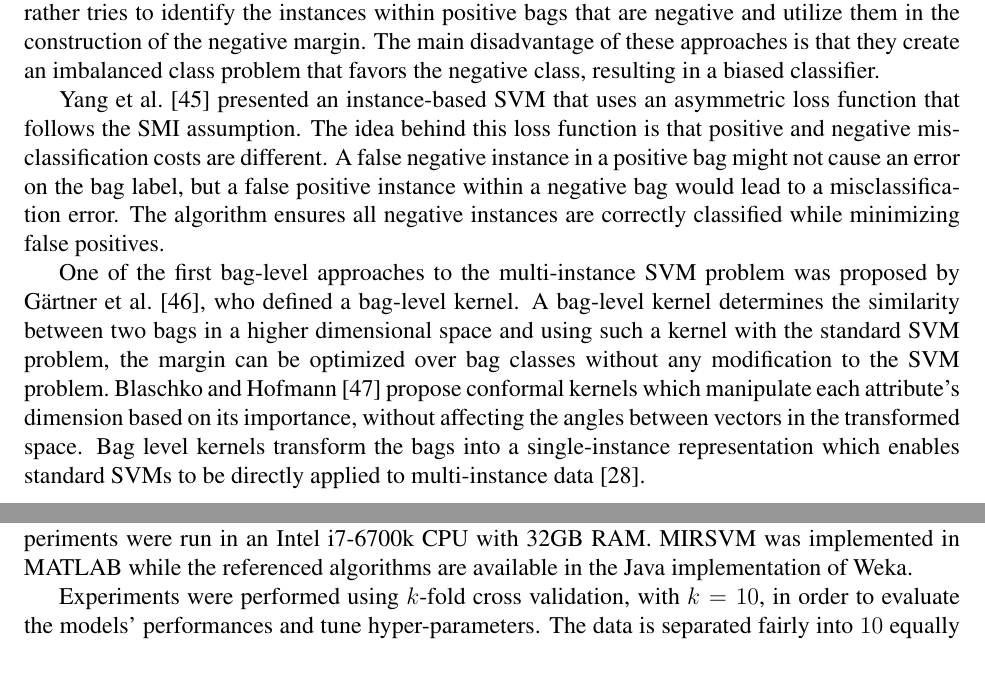
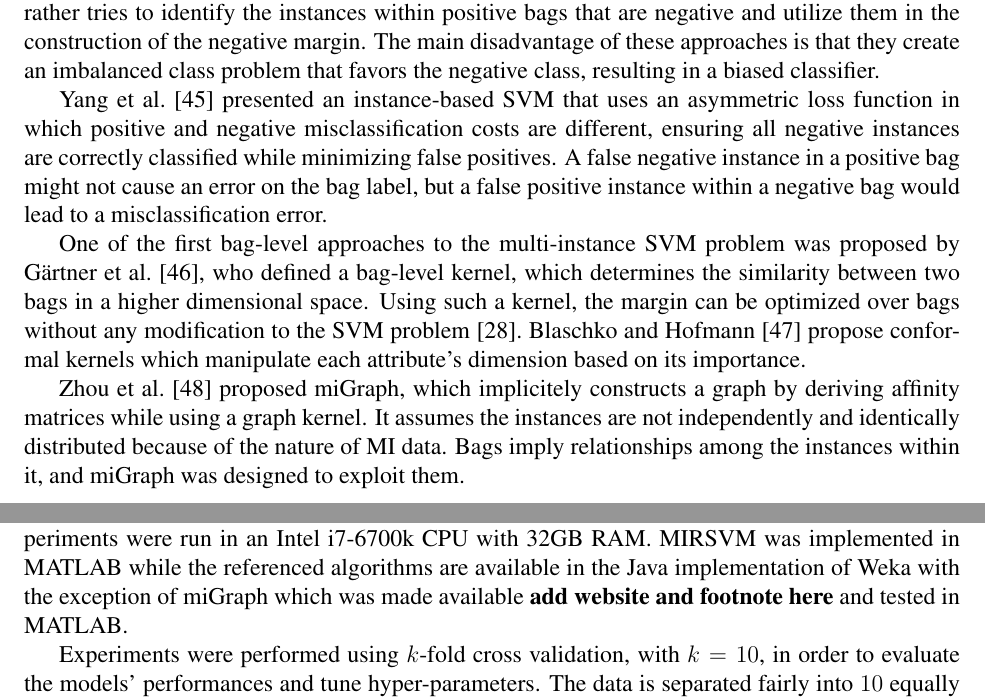
Before and after one commit to melkiga/MultiInstanceLearning, a LaTeX paper (ArticleRevision/article/article.tex): two parts of pages 7 and 16 of 27, joined at a grey line, cut so that both start at the same text, the shorter picture padded with empty space. Compiled offline with pdfLaTeX.

Commit message:
Modified SVM-MI background to include miGraph + other
> added miGraph to experimental environment
> added small description of miGraph in background (SVM background)

```diff
--- a/ArticleRevision/article/article.tex
+++ b/ArticleRevision/article/article.tex
@@ -186,9 +186,11 @@ The MI adaptation of the SVM presents two contexts for solving the problem: the
 
 \citet{Andrews2002} proposed a mixed-integer quadratic program that solves the MI problem at an instance-level, using a support vector machine, named MISVM, that can be solved heuristically. Rather than maximizing the margin of separability between instances of different classes, this instance-based method maximizes the margin between bags. It tries to identify the key instance from each positive bag that makes the bag positive by assuming it has the highest margin value~\citep{Herrera2016}. Instances from positive bags are selected as bag-representatives, and the algorithm iteratively creates a classifier that separates those representatives from all instances from the negative bags. Using bag-representatives from one class and all instances from the other is an example of an approach that combines rules from the SMI assumption and the collective assumption. This approach was used in the context of active learning.~\citet{Wang20143106} proposed a multi-criteria decision making system that measures the significance of unlabeled instances and selects the best instance iteratively using MISVM. A disadvantage of the approach MISVM takes, stems from the assumption that all instances within positive bags are also positive, which is an implicit step in the initialization of MISVM.~\citet{Andrews2002} also proposed a second mixed-integer instance-level approach, named mi-SVM, which does not discard the negative instances of the positive bags. It rather tries to identify the instances within positive bags that are negative and utilize them in the construction of the negative margin. The main disadvantage of these approaches is that they create an imbalanced class problem that favors the negative class, resulting in a biased classifier.
 
-\citet{Yang2006} presented an instance-based SVM that uses an asymmetric loss function that follows the SMI assumption. The idea behind this loss function is that positive and negative misclassification costs are different. A false negative instance in a positive bag might not cause an error on the bag label, but a false positive instance within a negative bag would lead to a misclassification error. The algorithm ensures all negative instances are correctly classified while minimizing false positives.
+\citet{Yang2006} presented an instance-based SVM that uses an asymmetric loss function in which positive and negative misclassification costs are different, ensuring all negative instances are correctly classified while minimizing false positives. A false negative instance in a positive bag might not cause an error on the bag label, but a false positive instance within a negative bag would lead to a misclassification error.
 
-One of the first bag-level approaches to the multi-instance SVM problem was proposed by \citet{Smola2002}, who defined a bag-level kernel. A bag-level kernel determines the similarity between two bags in a higher dimensional space and using such a kernel with the standard SVM problem, the margin can be optimized over bag classes without any modification to the SVM problem.~\citet{Blaschko2006} propose conformal kernels which manipulate each attribute's dimension based on its importance, without affecting the angles between vectors in the transformed space. Bag level kernels transform the bags into a single-instance representation which enables standard SVMs to be directly applied to multi-instance data~\citep{Herrera2016}.
+One of the first bag-level approaches to the multi-instance SVM problem was proposed by \citet{Smola2002}, who defined a bag-level kernel, which determines the similarity between two bags in a higher dimensional space. Using such a kernel, the margin can be optimized over bags without any modification to the SVM problem~\citep{Herrera2016}.~\citet{Blaschko2006} propose conformal kernels which manipulate each attribute's dimension based on its importance.
+
+\citet{Zhou2009} proposed miGraph, which implicitely constructs a graph by deriving affinity matrices while using a graph kernel. It assumes the instances are not independently and identically distributed because of the nature of MI data. Bags imply relationships among the instances within it, and miGraph was designed to exploit them.
 
 \section{Multiple-Instance Representative SVM}\label{sec:contribution}
 MIRSVM is based on the idea of selecting representative instances from both positive and negative bags which are used to find an unbiased, optimal separating hyperplane. A representative is iteratively chosen from each bag, and a new hyperplane is formed according to the representatives until they converge. Based on the SMI hypothesis, only one instance in a bag is required to be positive for the bag to adopt a positive label. Due to the unknown distribution of instances within positive bags, MIRSVM is designed to give preference to negative bags during training, because their distribution is known, i.e. all instances are guaranteed to be negative. This is evident during the representative selection process, by taking the index of the maximum output value within each bag based on the current hyperplane using the following rule, $s_I = \text{argmax}_{i \in I} (\langle \bm w,\, \bm x_i \rangle + b),\, \forall I \in \set{1,\ldots,n}$. In other words, the most positive sample is chosen from each positive bag and the least negative sample is chosen from each negative bag (samples with the largest output value based on the current hyperplane), pushing the decision boundary  towards the positive bags. Equation~\eqref{eq:primalmirsvm} presents the primal MIRSVM optimization problem:
@@ -382,7 +384,7 @@ Function & 200 & 443 & 4799 & 5242 & 55536 &  10.59  \\
 \end{tabularx}
 \end{table}
 
-The experimental environment was designed to test the difference in performance of the proposed method against $11$ state-of-the-art algorithms, contrasting instance-level methods and bag-level methods. Instance-level methods include MIOptimalBall, MIBoost, MISVM, MIDD, and MIWrapper. The bag-level methods include MISMO, SimpleMI, and TLC. The ensemble-based bag-space methods, Bagging and Stacking, were also used. The base algorithms selected for the ensembles Bagging and Stacking were TLC, and TLC and SimpleMI, respectively. These algorithms were chosen because they have shown considerable performance in learning multi-instance models, while also having their frameworks readily available for reproducing their results through MILK, the Multi-Instance Learning Kit\footnote{http://www.cs.waikato.ac.nz/ml/milk}~\citep{Xu2003}, used in conjunction with the Weka framework. Experiments were run in an Intel i7-6700k CPU with 32GB RAM. MIRSVM was implemented in MATLAB while the referenced algorithms are available in the Java implementation of Weka.
+The experimental environment was designed to test the difference in performance of the proposed method against $11$ state-of-the-art algorithms, contrasting instance-level methods and bag-level methods. Instance-level methods include MIOptimalBall, MIBoost, MISVM, MIDD, and MIWrapper. Bag-level methods include MISMO, SimpleMI, miGraph, and TLC. The ensemble-based bag-space methods, Bagging and Stacking, were also used. The base algorithms selected for the ensembles Bagging and Stacking were TLC, and TLC and SimpleMI, respectively. These algorithms were chosen because they have shown considerable performance in learning multi-instance models, while also having their frameworks readily available for reproducing their results through MILK, the Multi-Instance Learning Kit\footnote{http://www.cs.waikato.ac.nz/ml/milk}~\citep{Xu2003}, used in conjunction with the Weka framework. Experiments were run in an Intel i7-6700k CPU with 32GB RAM. MIRSVM was implemented in MATLAB while the referenced algorithms are available in the Java implementation of Weka with the exception of miGraph which was made available \textbf{add website and footnote here} and tested in MATLAB.
 
 Experiments were performed using $k$-fold cross validation, with $k = 10$, in order to evaluate the models' performances and tune hyper-parameters. The data is separated fairly into $10$ equally sized sections where, at every iteration of the cross-validation loop, a section is held out as the test set, while the remainder of the data is used for training. This procedure ensures the model is not optimistically biased towards the full dataset. The tuning of the model during cross-validation includes finding the best penalty parameter, $C$, as well as the best shape parameter for the Gaussian radial basis function kernel, $\sigma$. The best hyper-parameters were chosen from the following $6 \times 6$ possible combination runs, shown in Equations~\eqref{eq:paramC} and~\eqref{eq:paramG}, referred to as~\eqref{eq:hyperparam}.
 \begin{subequations}
```
Also changed, not shown: ArticleRevision/article/article.bbl, ArticleRevision/article/article.pdf, ArticleRevision/article/article.tex (2 more changed lines), 6 other files.
